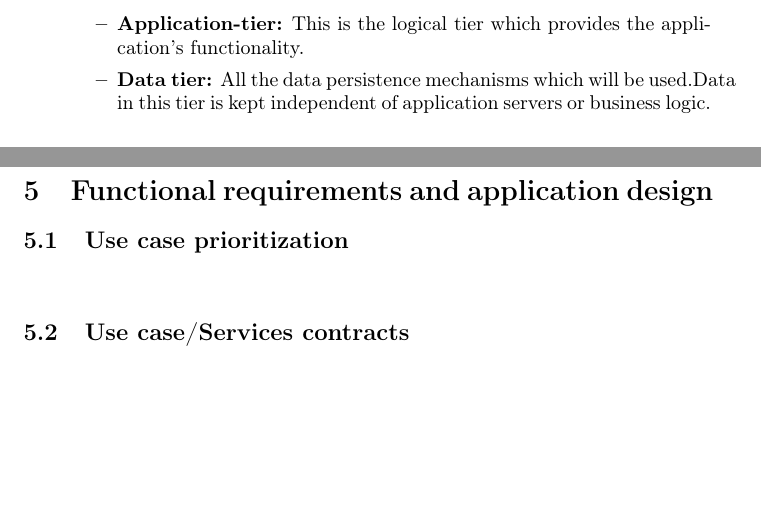
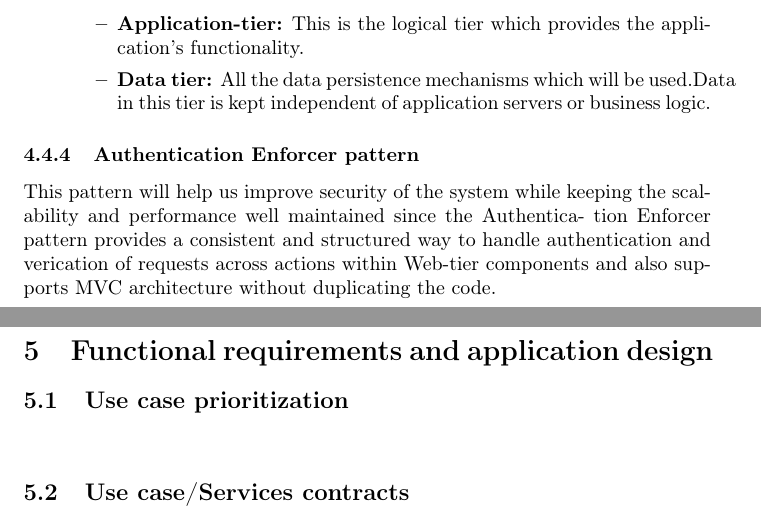
Before and after one commit to Dzilafho/TeraBites, a LaTeX document (Software Requirements Specification/main.tex): two parts of pages 6 and 7 of 8, joined at a grey line, cut so that both start at the same text, the shorter picture padded with empty space. Compiled offline with pdfLaTeX.

Commit message:
Added architectural patterns

```diff
--- a/Software Requirements Specification/main.tex
+++ b/Software Requirements Specification/main.tex
@@ -120,7 +120,13 @@
 		\item \textbf{Data tier:} All the data persistence mechanisms which will be used.Data in this tier is kept independent of application servers or business logic.
 	  \end{itemize}
 				\end{itemize}
-
+		\subsubsection{Authentication Enforcer pattern}
+		This pattern will help us improve security of the system while keeping
+		the scalability and performance well maintained since the Authentica-
+		tion Enforcer pattern provides a consistent and structured way to handle
+		authentication and verication of requests across actions within Web-tier
+		components and also supports MVC architecture without duplicating the
+		code.
 
 	\newpage
 	\section{Functional requirements and application design}
```
Also changed, not shown: Software Requirements Specification/main.pdf.
